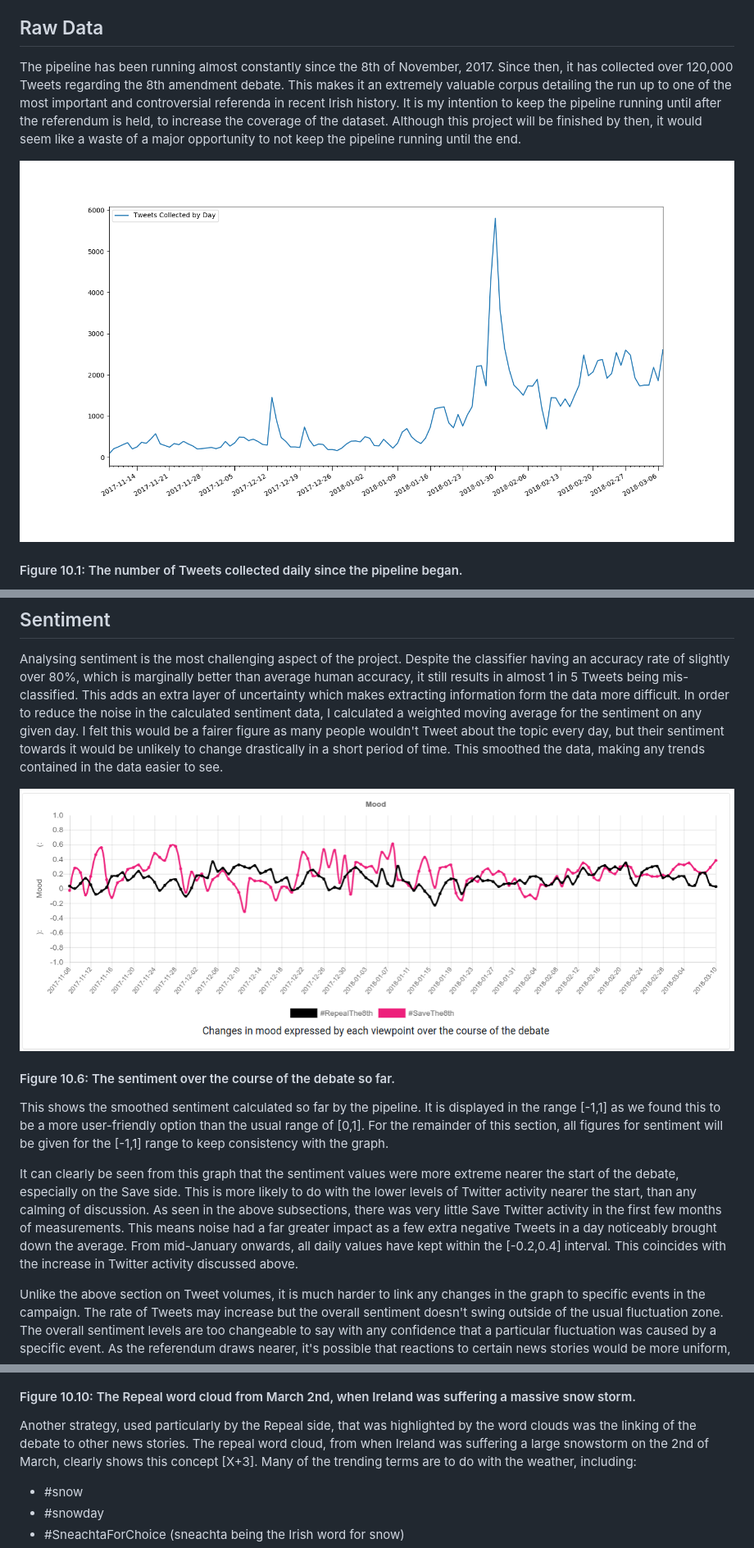
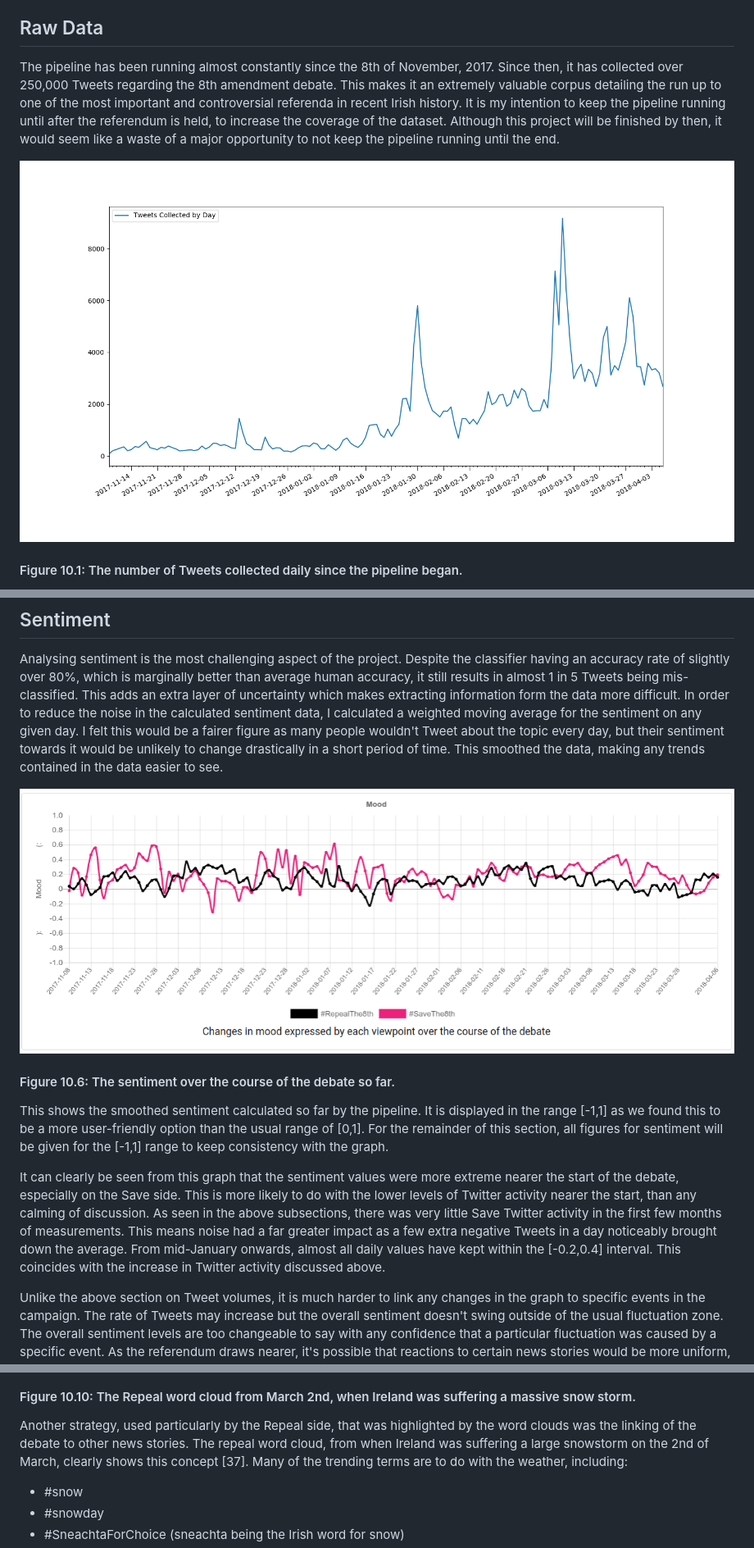
Before and after one commit to David-Byrne/SADD, a Markdown page: docs/report/results.md, 3 parts joined by grey strips. Shown at 82% size. Rendered like a GitHub page; pictures changed too: docs/report/images/daily_tweet_count.png, docs/report/images/sentiment.png.

```diff
--- a/docs/report/results.md
+++ b/docs/report/results.md
@@ -3,7 +3,7 @@
 The primary goal of the project has been fulfilled. We have created a microservice based, machine learning pipeline, that can collect, classify and analyse Twitter data on any divisive domain and display these results in a web-based dashboard in real time. We have used the run up to the referendum on repealing the 8th amendment in Ireland as an initial, real-world test case to validate the system, and displayed the results in real-time on [hateful8th.com](http://hateful8th.com/).
 
 ## Raw Data
-The pipeline has been running almost constantly since the 8th of November, 2017. Since then, it has collected over 120,000 Tweets regarding the 8th amendment debate. This makes it an extremely valuable corpus detailing the run up to one of the most important and controversial referenda in recent Irish history. It is my intention to keep the pipeline running until after the referendum is held, to increase the coverage of the dataset. Although this project will be finished by then, it would seem like a waste of a major opportunity to not keep the pipeline running until the end.
+The pipeline has been running almost constantly since the 8th of November, 2017. Since then, it has collected over 250,000 Tweets regarding the 8th amendment debate. This makes it an extremely valuable corpus detailing the run up to one of the most important and controversial referenda in recent Irish history. It is my intention to keep the pipeline running until after the referendum is held, to increase the coverage of the dataset. Although this project will be finished by then, it would seem like a waste of a major opportunity to not keep the pipeline running until the end.
 
 ![daily_tweet_count](images/daily_tweet_count.png)
 #### Figure 10.1: The number of Tweets collected daily since the pipeline began.
@@ -53,7 +57,7 @@ Analysing sentiment is the most challenging aspect of the project. Despite the c
 
 This shows the smoothed sentiment calculated so far by the pipeline. It is displayed in the range [-1,1] as we found this to be a more user-friendly option than the usual range of [0,1]. For the remainder of this section, all figures for sentiment will be given for the [-1,1] range to keep consistency with the graph.
 
-It can clearly be seen from this graph that the sentiment values were more extreme nearer the start of the debate, especially on the Save side. This is more likely to do with the lower levels of Twitter activity nearer the start, than any calming of discussion. As seen in the above subsections, there was very little Save Twitter activity in the first few months of measurements. This means noise had a far greater impact as a few extra negative Tweets in a day noticeably brought down the average. From mid-January onwards, all daily values have kept within the [-0.2,0.4] interval. This coincides with the increase in Twitter activity discussed above.
+It can clearly be seen from this graph that the sentiment values were more extreme nearer the start of the debate, especially on the Save side. This is more likely to do with the lower levels of Twitter activity nearer the start, than any calming of discussion. As seen in the above subsections, there was very little Save Twitter activity in the first few months of measurements. This means noise had a far greater impact as a few extra negative Tweets in a day noticeably brought down the average. From mid-January onwards, almost all daily values have kept within the [-0.2,0.4] interval. This coincides with the increase in Twitter activity discussed above.
 
 Unlike the above section on Tweet volumes, it is much harder to link any changes in the graph to specific events in the campaign. The rate of Tweets may increase but the overall sentiment doesn't swing outside of the usual fluctuation zone. The overall sentiment levels are too changeable to say with any confidence that a particular fluctuation was caused by a specific event. As the referendum draws nearer, it's possible that reactions to certain news stories would be more uniform, resulting in clearer changes in sentiment. An example of this would be on results day, where we would expect very positive Tweets from the winning side and potentially very negative Tweets from the other.
 
@@ -94,7 +98,7 @@ Save seem to be using more emotive language focusing more on the unborn. Althoug
 ![wordcloud snow day](images/wordcloud-snowday.png)
 #### Figure 10.10: The Repeal word cloud from March 2nd, when Ireland was suffering a massive snow storm.
 
-Another strategy, used particularly by the Repeal side, that was highlighted by the word clouds was the linking of the debate to other news stories. The repeal word cloud, from when Ireland was suffering a large snowstorm on the 2nd of March, clearly shows this concept [X+3]. Many of the trending terms are to do with the weather, including:
+Another strategy, used particularly by the Repeal side, that was highlighted by the word clouds was the linking of the debate to other news stories. The repeal word cloud, from when Ireland was suffering a large snowstorm on the 2nd of March, clearly shows this concept [37]. Many of the trending terms are to do with the weather, including:
 * #snow
 * #snowday
 * #SneachtaForChoice (sneachta being the Irish word for snow)
```
Also changed, not shown: other parts of docs/report/results.md (+9 -5 lines), docs/report/conclusion.md (+1 -1 lines), docs/report/references.md (+14 -6 lines), docs/report/images/daily_tweet_count_by_viewpoint.png, docs/report/images/relative_daily_tweet_count_by_viewpoint.png.
